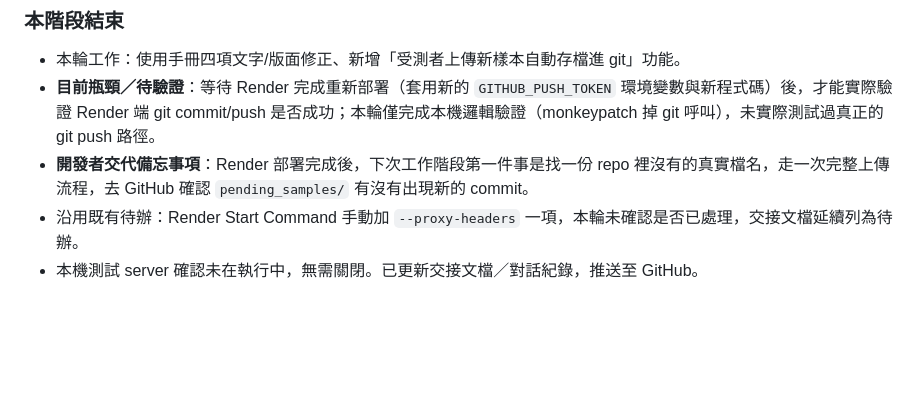
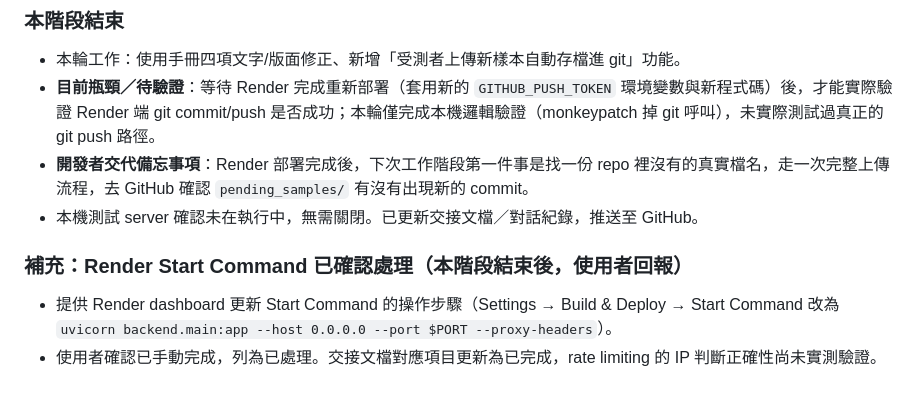
Before and after one commit to jamessun0919-ops/Shift-schedule, a Markdown page: 工作日誌.md, the part around the change. Rendered like a GitHub page; blank space fills up the shorter version.

Commit message:
確認 Render Start Command 已加上 --proxy-headers，更新交接文檔／工作日誌
Co-Authored-By: Claude Sonnet 5 <noreply@anthropic.com>

```diff
--- a/工作日誌.md
+++ b/工作日誌.md
@@ -542,5 +542,9 @@
 - 本輪工作：使用手冊四項文字/版面修正、新增「受測者上傳新樣本自動存檔進 git」功能。
 - **目前瓶頸／待驗證**：等待 Render 完成重新部署（套用新的 `GITHUB_PUSH_TOKEN` 環境變數與新程式碼）後，才能實際驗證 Render 端 git commit/push 是否成功；本輪僅完成本機邏輯驗證（monkeypatch 掉 git 呼叫），未實際測試過真正的 git push 路徑。
 - **開發者交代備忘事項**：Render 部署完成後，下次工作階段第一件事是找一份 repo 裡沒有的真實檔名，走一次完整上傳流程，去 GitHub 確認 `pending_samples/` 有沒有出現新的 commit。
-- 沿用既有待辦：Render Start Command 手動加 `--proxy-headers` 一項，本輪未確認是否已處理，交接文檔延續列為待辦。
 - 本機測試 server 確認未在執行中，無需關閉。已更新交接文檔／對話紀錄，推送至 GitHub。
+
+### 補充：Render Start Command 已確認處理（本階段結束後，使用者回報）
+
+- 提供 Render dashboard 更新 Start Command 的操作步驟（Settings → Build & Deploy → Start Command 改為 `uvicorn backend.main:app --host 0.0.0.0 --port $PORT --proxy-headers`）。
+- 使用者確認已手動完成，列為已處理。交接文檔對應項目更新為已完成，rate limiting 的 IP 判斷正確性尚未實測驗證。
```
Also changed, not shown: 交接文檔.md (+2 -2 lines).
